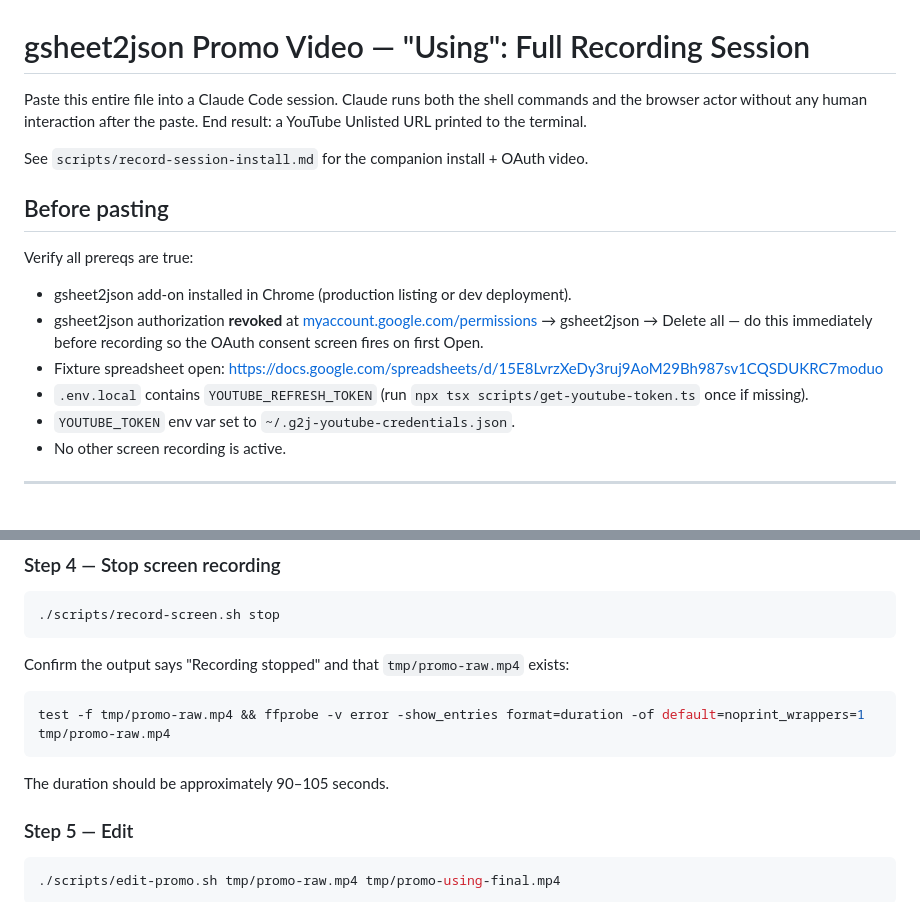
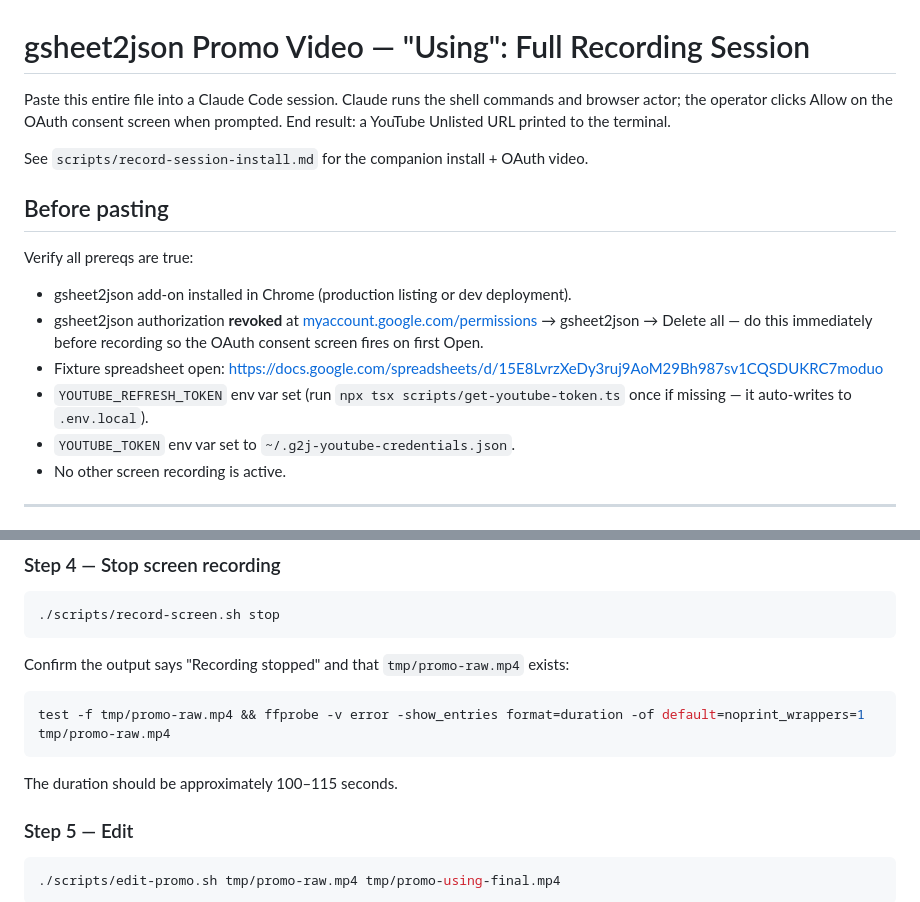
Before and after one commit to appliedmedia/gsheet2json, a Markdown page: scripts/record-session-using.md, 2 parts joined by grey strips. GitHub-like rendering.

````diff
--- a/scripts/record-session-using.md
+++ b/scripts/record-session-using.md
@@ -2,7 +2,7 @@
 
 # gsheet2json Promo Video — "Using": Full Recording Session
 
-Paste this entire file into a Claude Code session. Claude runs both the shell commands and the browser actor without any human interaction after the paste. End result: a YouTube Unlisted URL printed to the terminal.
+Paste this entire file into a Claude Code session. Claude runs the shell commands and browser actor; the operator clicks Allow on the OAuth consent screen when prompted. End result: a YouTube Unlisted URL printed to the terminal.
 
 See `scripts/record-session-install.md` for the companion install + OAuth video.
 
@@ -13,7 +13,7 @@ Verify all prereqs are true:
 * gsheet2json add-on installed in Chrome (production listing or dev deployment).
 * gsheet2json authorization **revoked** at [myaccount.google.com/permissions](https://myaccount.google.com/permissions) → gsheet2json → Delete all — do this immediately before recording so the OAuth consent screen fires on first Open.
 * Fixture spreadsheet open: https://docs.google.com/spreadsheets/d/15E8LvrzXeDy3ruj9AoM29Bh987sv1CQSDUKRC7moduo
-* `.env.local` contains `YOUTUBE_REFRESH_TOKEN` (run `npx tsx scripts/get-youtube-token.ts` once if missing).
+* `YOUTUBE_REFRESH_TOKEN` env var set (run `npx tsx scripts/get-youtube-token.ts` once if missing — it auto-writes to `.env.local`).
 * `YOUTUBE_TOKEN` env var set to `~/.g2j-youtube-credentials.json`.
 * No other screen recording is active.
 
@@ -58,7 +58,7 @@ Confirm the output says "Recording stopped" and that `tmp/promo-raw.mp4` exists:
 test -f tmp/promo-raw.mp4 && ffprobe -v error -show_entries format=duration -of default=noprint_wrappers=1 tmp/promo-raw.mp4
 ```
 
-The duration should be approximately 90–105 seconds.
+The duration should be approximately 100–115 seconds.
 
 ### Step 5 — Edit
 
````
Also changed, not shown: scripts/browser-actor-prompt-using.md (+74 -103 lines).
